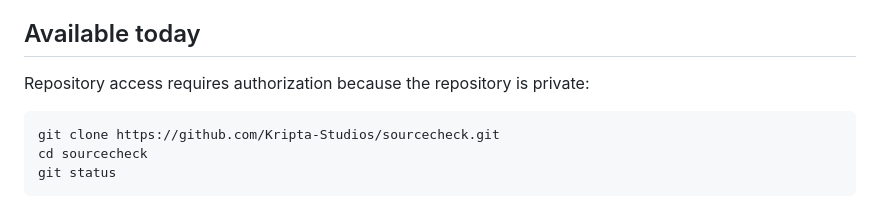
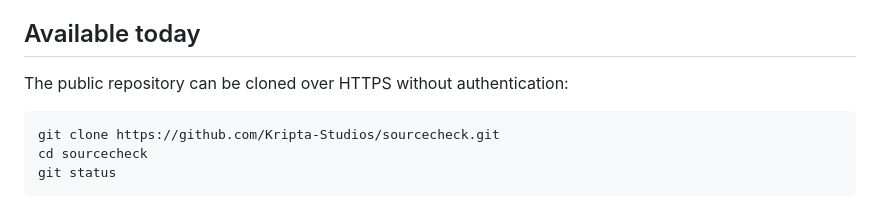
Before and after one commit to Kripta-Studios/document-routing-workbench, a Markdown page: docs/DEPLOYMENT.md, the part around the change. GitHub-like rendering.

````diff
--- a/docs/DEPLOYMENT.md
+++ b/docs/DEPLOYMENT.md
@@ -6,7 +6,7 @@ are implementation targets and must not be presented as tested setup instruction
 
 ## Available today
 
-Repository access requires authorization because the repository is private:
+The public repository can be cloned over HTTPS without authentication:
 
 ```powershell
 git clone https://github.com/Kripta-Studios/sourcecheck.git
````
Also changed, not shown: README.md (+2 -2 lines).
